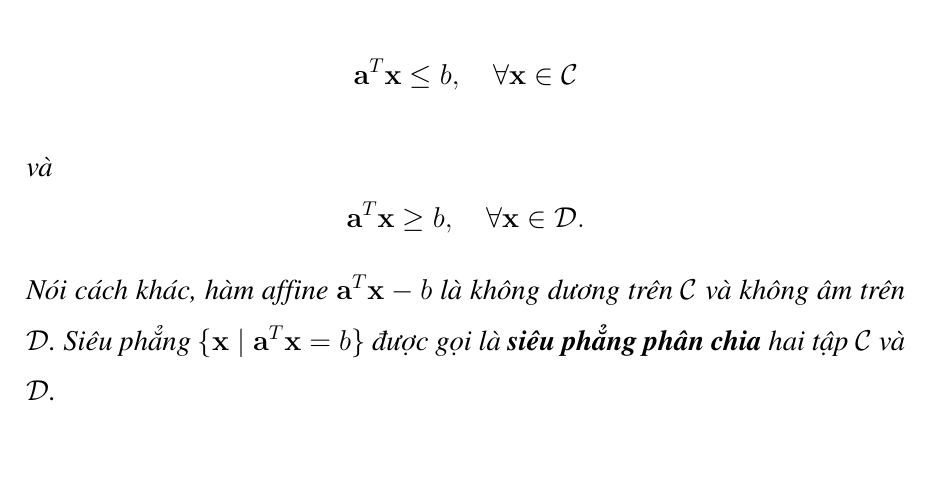
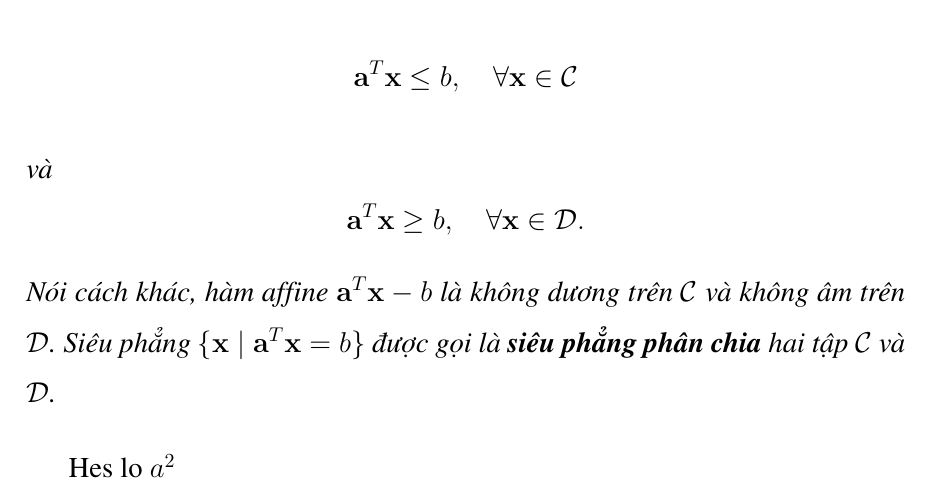
Before and after one commit to phucht95/qnu-data-science-k25b-master-thesis, a LaTeX thesis (thesis/note.tex, which reads thesis/contents/body/pre_knowledge/separate_and_support_hypers.tex): part of page 20 of 38, cut so that both start at the same text. Compiled offline with pdfLaTeX.

Commit message:
fork new

```diff
--- a/thesis/contents/body/pre_knowledge/separate_and_support_hypers.tex
+++ b/thesis/contents/body/pre_knowledge/separate_and_support_hypers.tex
@@ -14,3 +14,6 @@
     Nói cách khác, hàm affine $\mb{a}^T \mb{x} - b$ là không dương trên $\mc{C}$ và không âm trên $\mc{D}$.
     Siêu phẳng $\{\mb{x} \mid \mb{a}^T \mb{x} = b\}$ được gọi là \textbf{siêu phẳng phân chia} hai tập $\mc{C}$ và $\mc{D}$.
 \end{theorem}
+
+Hes lo
+\( a^2\)
```
Also changed, not shown: thesis/note.pdf, 5 other files.
